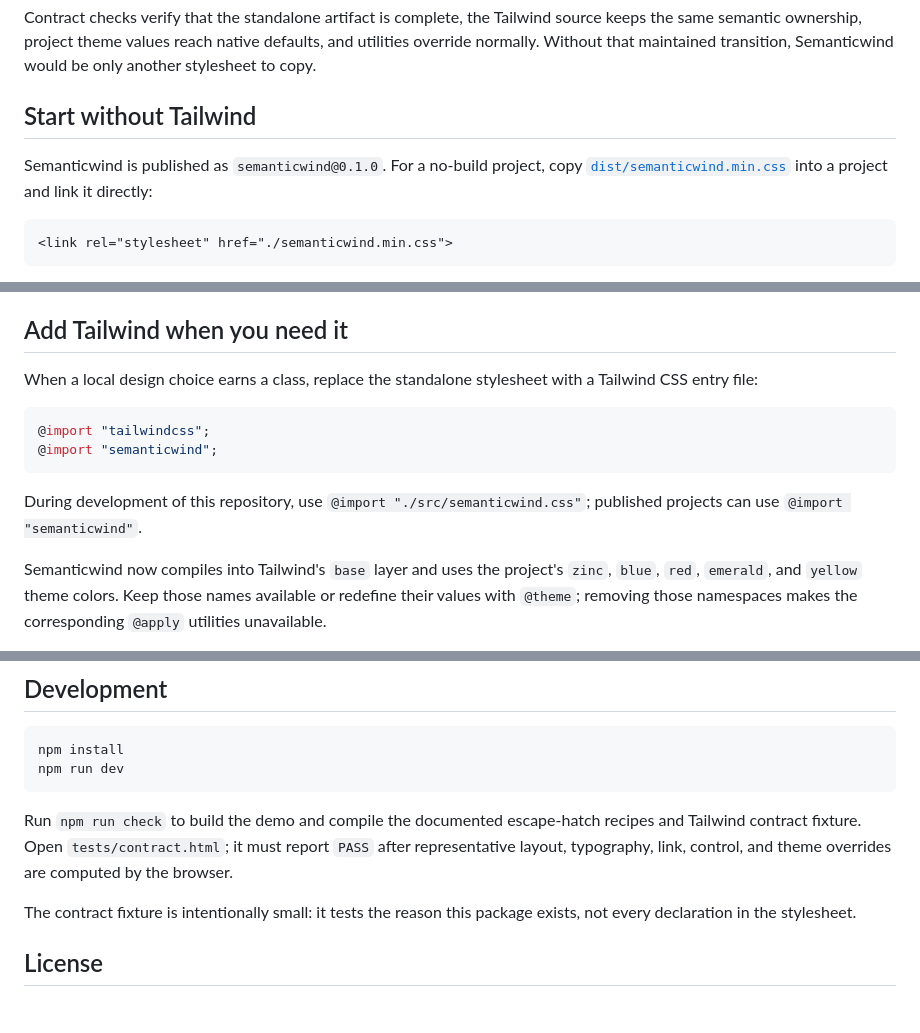
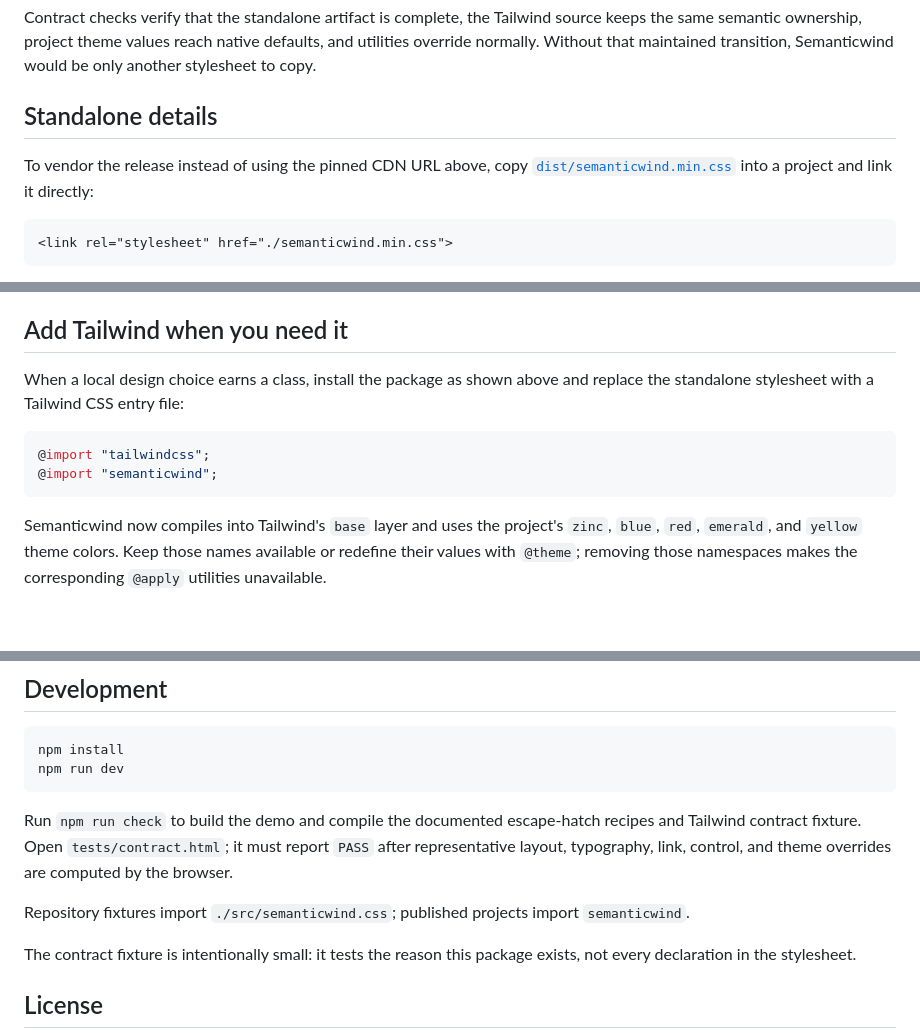
Before and after one commit to iketiunn/semanticwind, a Markdown page: README.md, 3 parts joined by grey strips. Drawn GitHub-style; blank space fills up the shorter version.

````diff
--- a/README.md
+++ b/README.md
@@ -40,9 +65,9 @@ Semanticwind maintains two synchronized forms of one baseline:
 
 Contract checks verify that the standalone artifact is complete, the Tailwind source keeps the same semantic ownership, project theme values reach native defaults, and utilities override normally. Without that maintained transition, Semanticwind would be only another stylesheet to copy.
 
-## Start without Tailwind
+## Standalone details
 
-Semanticwind is published as `semanticwind@0.1.0`. For a no-build project, copy [`dist/semanticwind.min.css`](./dist/semanticwind.min.css) into a project and link it directly:
+To vendor the release instead of using the pinned CDN URL above, copy [`dist/semanticwind.min.css`](./dist/semanticwind.min.css) into a project and link it directly:
 
 ```html
 <link rel="stylesheet" href="./semanticwind.min.css">
@@ -81,14 +100,12 @@ The project can then supply its own motion. Semanticwind motion also stays off w
 
 ## Add Tailwind when you need it
 
-When a local design choice earns a class, replace the standalone stylesheet with a Tailwind CSS entry file:
+When a local design choice earns a class, install the package as shown above and replace the standalone stylesheet with a Tailwind CSS entry file:
 
 ```css
 @import "tailwindcss";
 @import "semanticwind";
 ```
-
-During development of this repository, use `@import "./src/semanticwind.css"`; published projects can use `@import "semanticwind"`.
 
 Semanticwind now compiles into Tailwind's `base` layer and uses the project's `zinc`, `blue`, `red`, `emerald`, and `yellow` theme colors. Keep those names available or redefine their values with `@theme`; removing those namespaces makes the corresponding `@apply` utilities unavailable.
 
@@ -155,6 +172,8 @@ npm run dev
 
 Run `npm run check` to build the demo and compile the documented escape-hatch recipes and Tailwind contract fixture. Open `tests/contract.html`; it must report `PASS` after representative layout, typography, link, control, and theme overrides are computed by the browser.
 
+Repository fixtures import `./src/semanticwind.css`; published projects import `semanticwind`.
+
 The contract fixture is intentionally small: it tests the reason this package exists, not every declaration in the stylesheet.
 
 ## License
````
Also changed, not shown: other parts of README.md (+33 -14 lines), docs/assets/readme-preview.png (added), 1 other file.
